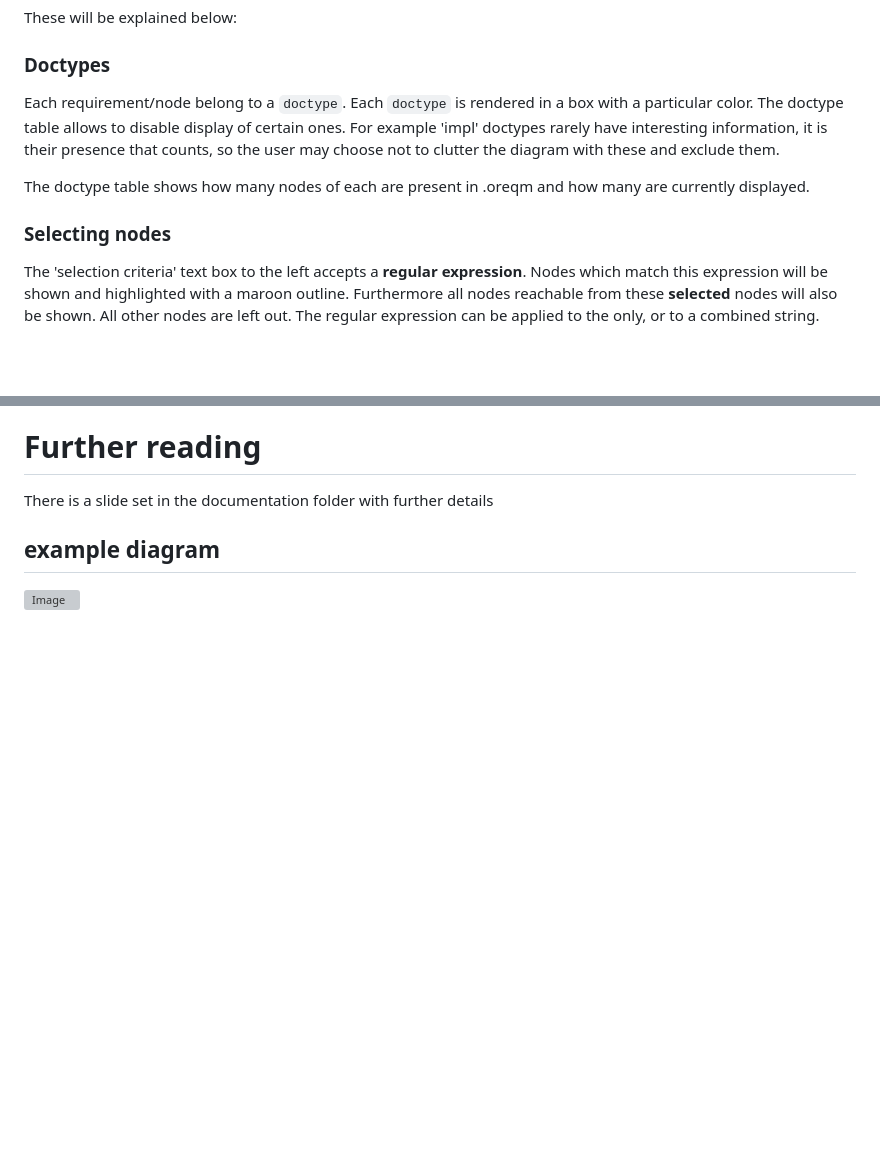
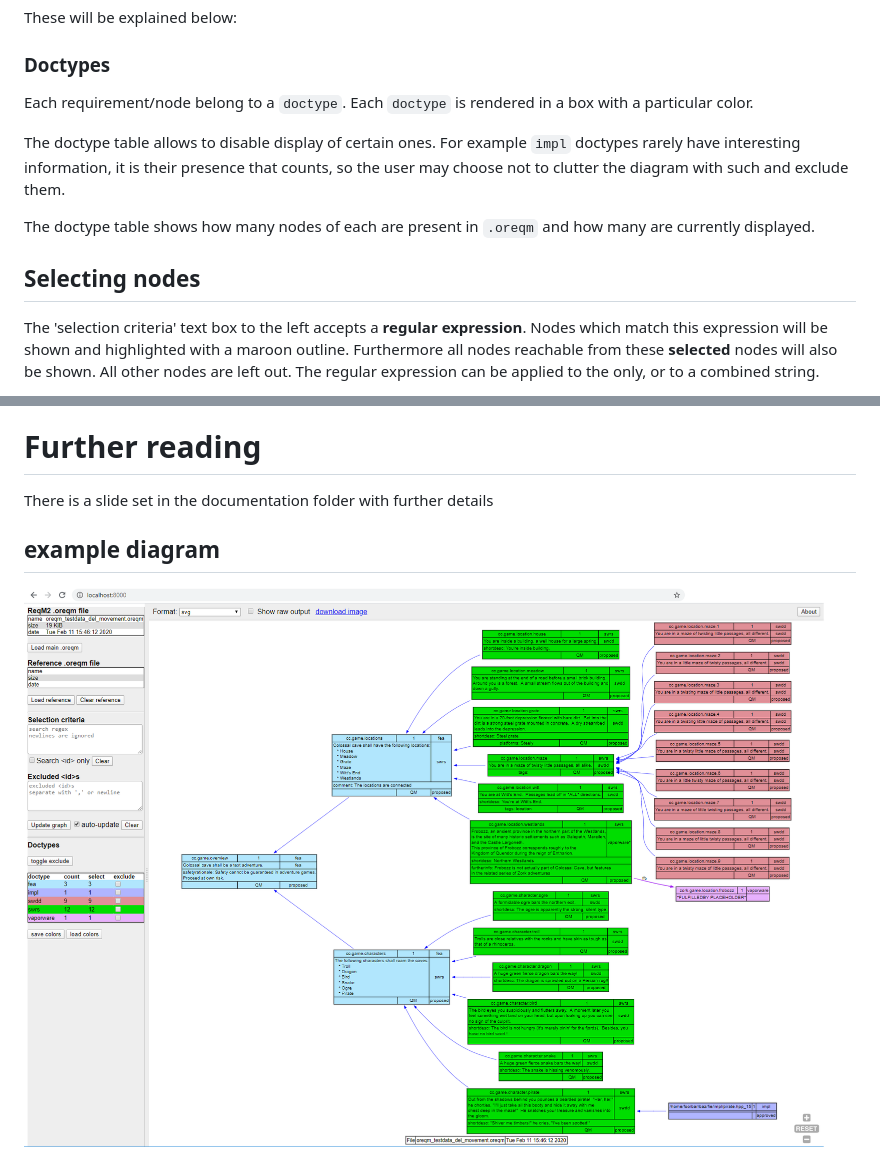
Before and after one commit to mox17/visual-reqm2-js, a Markdown page: README.md, 2 parts joined by grey strips. Drawn GitHub-style; pictures changed too: documentation/visual-reqm2-screenshot.png (added); blank space fills up the shorter version; grey boxes are pictures that could not be loaded.

```diff
--- a/README.md
+++ b/README.md
@@ -27,12 +27,13 @@ These will be explained below:
 
 ### Doctypes
 Each requirement/node belong to a `doctype`. Each `doctype` is rendered in a box with a particular color.
-The doctype table allows to disable display of certain ones. For example 'impl' doctypes rarely have interesting information,
-it is their presence that counts, so the user may choose not to clutter the diagram with these and exclude them.
 
-The doctype table shows how many nodes of each are present in .oreqm and how many are currently displayed.
+The doctype table allows to disable display of certain ones. For example `impl` doctypes rarely have interesting information,
+it is their presence that counts, so the user may choose not to clutter the diagram with such and exclude them.
 
-### Selecting nodes
+The doctype table shows how many nodes of each are present in `.oreqm` and how many are currently displayed.
+
+## Selecting nodes
 The 'selection criteria' text box to the left accepts a **regular expression**. Nodes which match this expression will be shown and highlighted with a maroon outline. Furthermore all nodes reachable from these **selected** nodes will also be shown. All other nodes are left out.
 The regular expression can be applied to the <id> only, or to a combined string.
 
@@ -81,4 +121,4 @@ The resulting palette can be downloaded, possibly modified, and uploaded. Visual
 There is a slide set in the documentation folder with further details
 
 ## example diagram
-![Image](documentation/example_diagram.svg "Graph")
+![Image](documentation/visual-reqm2-screenshot.png "screenshot")
```
Also changed, not shown: other parts of README.md (+44 -5 lines), 1 other file.
